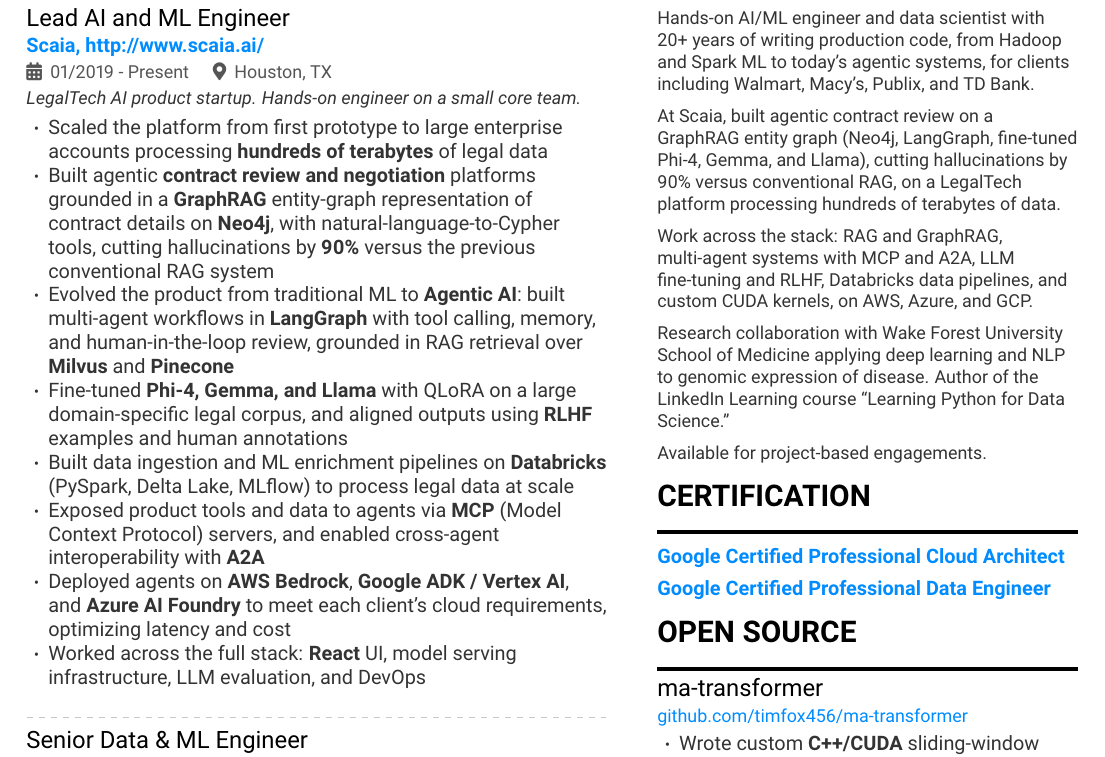
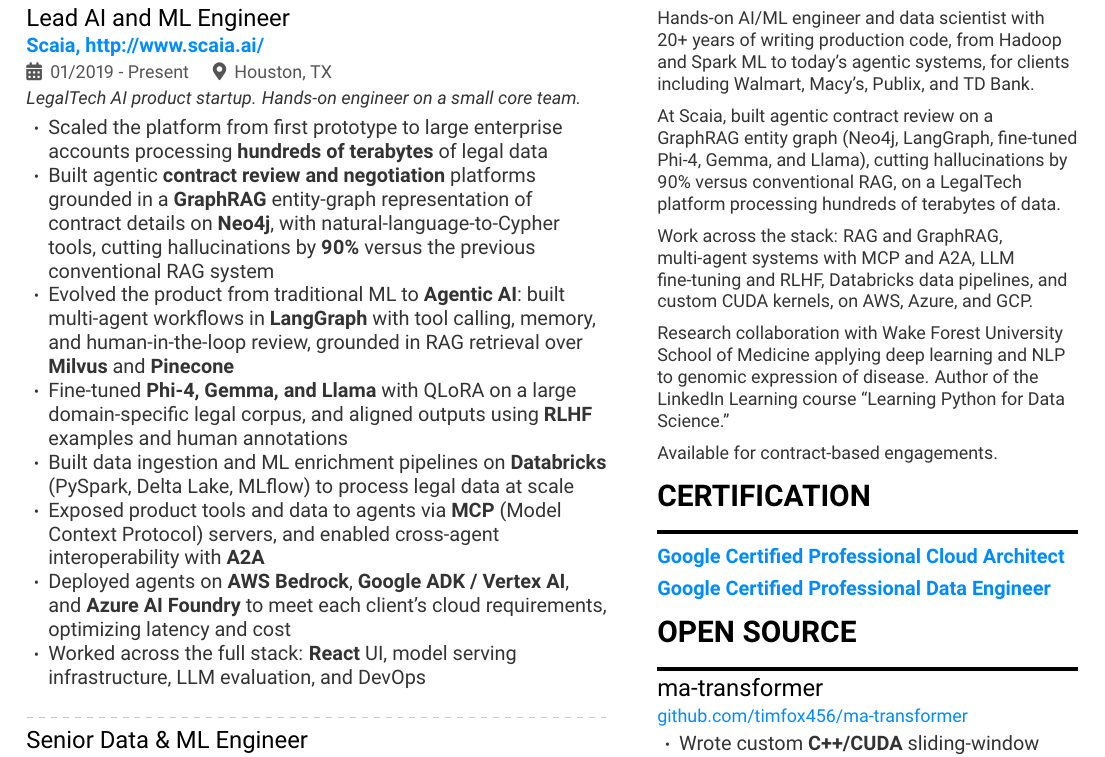
Before and after one commit to timfox456/myresume, a LaTeX CV (latex/Timothy_Fox_Resume.tex): part of page 1 of 3, cut so that both start at the same text. Compiled offline with pdfLaTeX.

Commit message:
Added text for contract vs project

```diff
--- a/latex/Timothy_Fox_Resume.tex
+++ b/latex/Timothy_Fox_Resume.tex
@@ -259,7 +259,7 @@
 Research collaboration with Wake Forest University School of Medicine applying deep learning and NLP to genomic expression of disease. Author of the LinkedIn Learning course \href{https://www.linkedin.com/learning/learning-python-for-data-science-with-tim-fox-and-elephant-scale}{``Learning Python for Data Science.''}
 
 \vspace{5pt}
-Available for project-based engagements.
+Available for contract-based engagements.
 \par}
 
 \cvsection{Certification}
```
